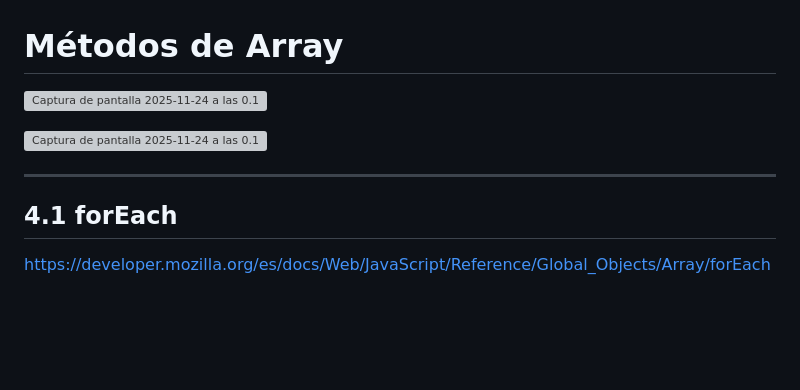
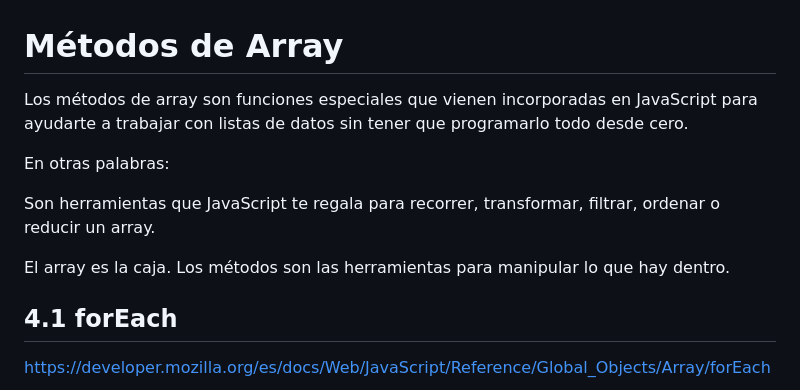
Before and after one commit to anaaragon88/metodos-js, a Markdown page: README.md, the part around the change. Rendered like a GitHub page; blank space fills up the shorter version; grey boxes are pictures that could not be loaded.

Commit message:
Enhance README with array methods description
Added explanations about array methods in JavaScript.

```diff
--- a/README.md
+++ b/README.md
@@ -1,10 +1,13 @@
 # Métodos de Array
 
-![Captura de pantalla 2025-11-24 a las 0.19.01.png](attachment:a0e9d39c-f907-4235-adf0-80ae29df1bae:Captura_de_pantalla_2025-11-24_a_las_0.19.01.png)
+Los métodos de array son funciones especiales que vienen incorporadas en JavaScript para ayudarte a trabajar con listas de datos sin tener que programarlo todo desde cero.
 
-![Captura de pantalla 2025-11-24 a las 0.19.43.png](attachment:160e3e16-1bc7-4a5e-b0f4-470d114fdb71:Captura_de_pantalla_2025-11-24_a_las_0.19.43.png)
+En otras palabras:
 
----
+Son herramientas que JavaScript te regala para recorrer, transformar, filtrar, ordenar o reducir un array.
+
+El array es la caja.
+Los métodos son las herramientas para manipular lo que hay dentro.
 
 ## **4.1 forEach**
 
```
